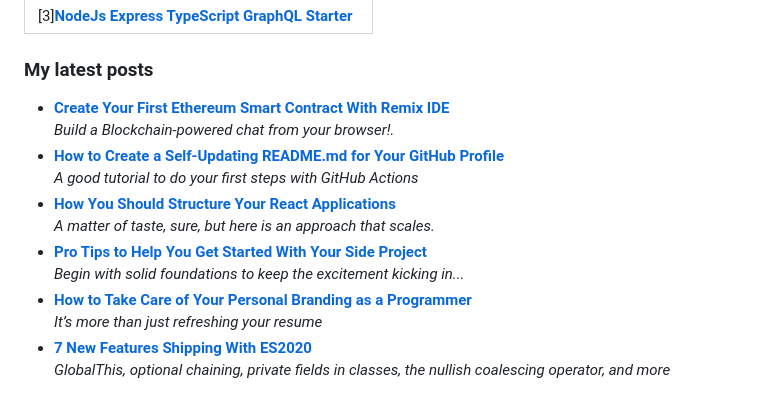
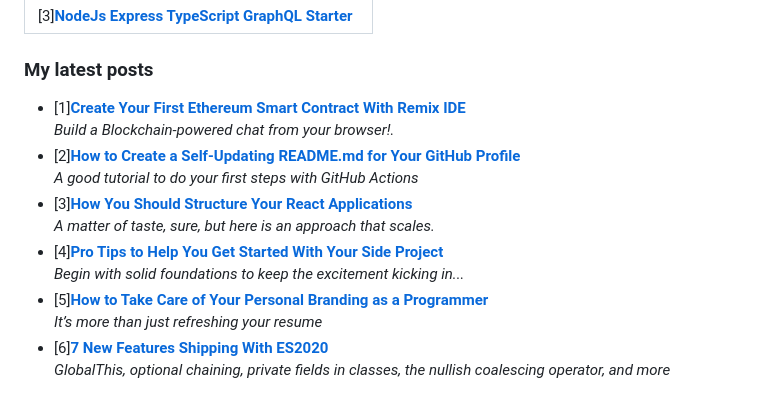
Before and after one commit to wang448721577/wang448721577.github.io, a Markdown page: README.md, the part around the change. Drawn GitHub-style.

```diff
--- a/README.md
+++ b/README.md
@@ -38,10 +38,10 @@
 </table>
 <h3>My latest posts</h3>
 <ul>
-  <li><a href="https://medium.com/better-programming/create-your-first-ethereum-smart-contract-with-remix-ide-667e46e81901"><b>Create Your First Ethereum Smart Contract With Remix IDE</b></a><br/><i>Build a Blockchain-powered chat from your browser!.</i></li>
-  <li><a href="https://medium.com/@th.guibert/how-to-create-a-self-updating-readme-md-for-your-github-profile-f8b05744ca91"><b>How to Create a Self-Updating README.md for Your GitHub Profile</b></a><br/><i>A good tutorial to do your first steps with GitHub Actions</i></li>
-    <li><a href="https://medium.com/better-programming/how-you-should-structure-your-react-applications-e7dd32375a98"><b>How You Should Structure Your React Applications</b></a><br/><i>A matter of taste, sure, but here is an approach that scales.</i></li>
-  <li><a href="https://medium.com/better-programming/pro-tips-to-help-you-get-started-with-your-side-project-15d01b76e0d8"><b>Pro Tips to Help You Get Started With Your Side Project</b></a><br/><i>Begin with solid foundations to keep the excitement kicking in...</i></li>
-  <li><a href="https://medium.com/better-programming/how-to-take-care-of-your-personal-branding-as-a-programmer-2d3aeba56cb9"><b>How to Take Care of Your Personal Branding as a Programmer</b></a><br/><i>It’s more than just refreshing your resume</i></li>
-  <li><a href="https://medium.com/better-programming/8-new-features-shipping-with-es2020-7a2721f710fb"><b>7 New Features Shipping With ES2020</b></a><br/><i>GlobalThis, optional chaining, private fields in classes, the nullish coalescing operator, and more</i></li>
+  <li>[1]<a href="https://medium.com/better-programming/create-your-first-ethereum-smart-contract-with-remix-ide-667e46e81901"><b>Create Your First Ethereum Smart Contract With Remix IDE</b></a><br/><i>Build a Blockchain-powered chat from your browser!.</i></li>
+  <li>[2]<a href="https://medium.com/@th.guibert/how-to-create-a-self-updating-readme-md-for-your-github-profile-f8b05744ca91"><b>How to Create a Self-Updating README.md for Your GitHub Profile</b></a><br/><i>A good tutorial to do your first steps with GitHub Actions</i></li>
+    <li>[3]<a href="https://medium.com/better-programming/how-you-should-structure-your-react-applications-e7dd32375a98"><b>How You Should Structure Your React Applications</b></a><br/><i>A matter of taste, sure, but here is an approach that scales.</i></li>
+  <li>[4]<a href="https://medium.com/better-programming/pro-tips-to-help-you-get-started-with-your-side-project-15d01b76e0d8"><b>Pro Tips to Help You Get Started With Your Side Project</b></a><br/><i>Begin with solid foundations to keep the excitement kicking in...</i></li>
+  <li>[5]<a href="https://medium.com/better-programming/how-to-take-care-of-your-personal-branding-as-a-programmer-2d3aeba56cb9"><b>How to Take Care of Your Personal Branding as a Programmer</b></a><br/><i>It’s more than just refreshing your resume</i></li>
+  <li>[6]<a href="https://medium.com/better-programming/8-new-features-shipping-with-es2020-7a2721f710fb"><b>7 New Features Shipping With ES2020</b></a><br/><i>GlobalThis, optional chaining, private fields in classes, the nullish coalescing operator, and more</i></li>
 </ul>
```
